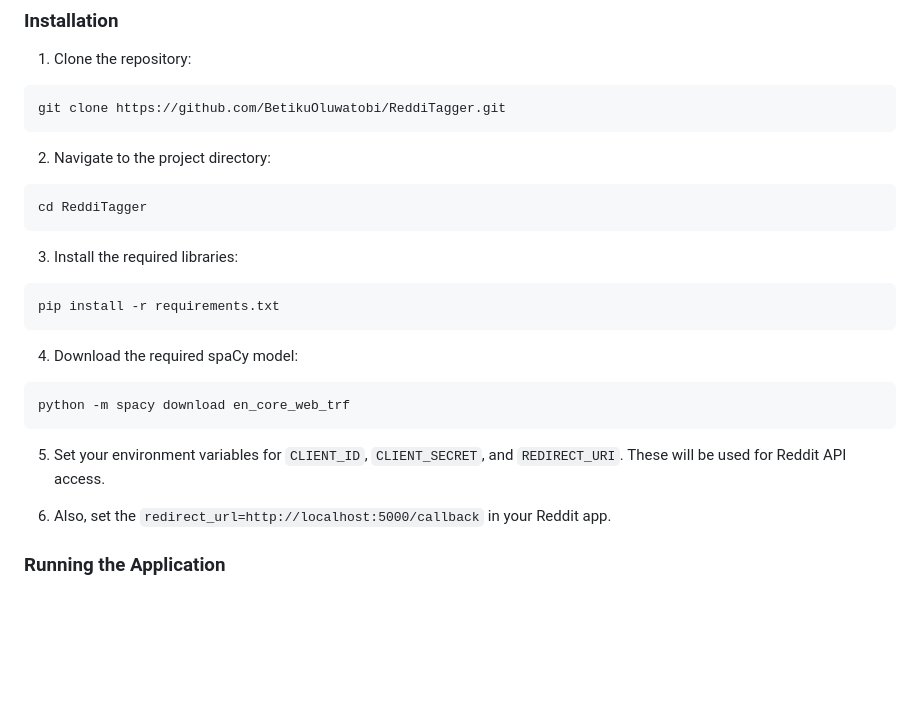
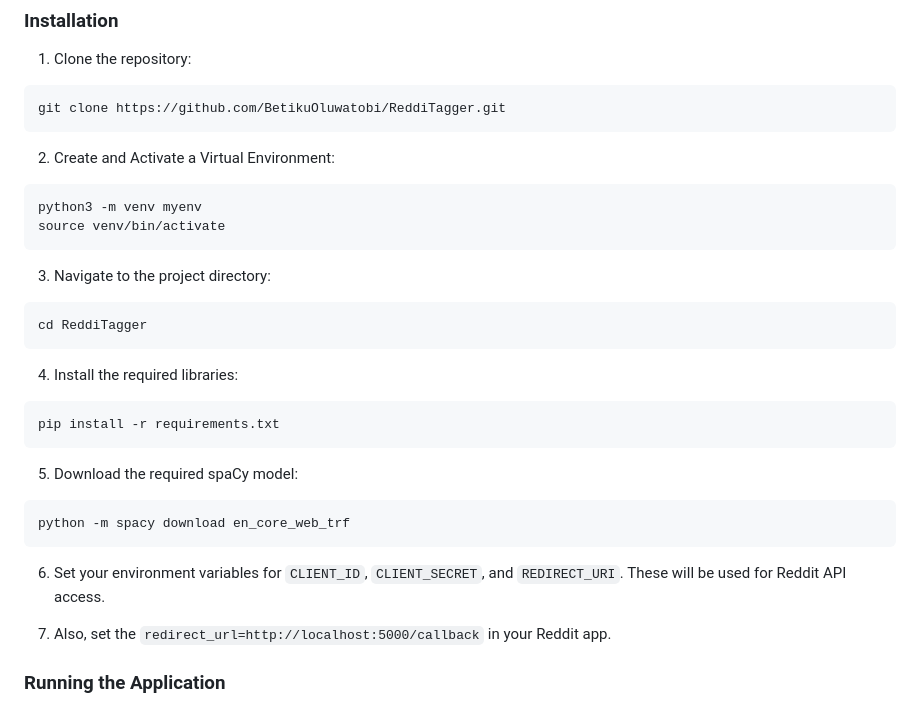
Before and after one commit to BetikuOluwatobi/ReddiTagger, a Markdown page: README.md, the part around the change. Rendered like a GitHub page; blank space fills up the shorter version.

````diff
--- a/README.md
+++ b/README.md
@@ -23,22 +23,28 @@ Make sure you have Python 3.x installed.
 git clone https://github.com/BetikuOluwatobi/ReddiTagger.git
 ```
 
-2. Navigate to the project directory:
+2. Create and Activate a Virtual Environment:
+ ```bash
+ python3 -m venv myenv
+ source venv/bin/activate
+ ```
+
+3. Navigate to the project directory:
 ```
 cd ReddiTagger
 ```
 
-3. Install the required libraries:
+4. Install the required libraries:
 ```
 pip install -r requirements.txt
 ```
 
-4. Download the required spaCy model:
+5. Download the required spaCy model:
 ```
 python -m spacy download en_core_web_trf
 ```
 
-5. Set your environment variables for `CLIENT_ID`, `CLIENT_SECRET`, and `REDIRECT_URI`. These will be used for Reddit API access.
+6. Set your environment variables for `CLIENT_ID`, `CLIENT_SECRET`, and `REDIRECT_URI`. These will be used for Reddit API access.
 
 7. Also, set the `redirect_url=http://localhost:5000/callback` in your Reddit app.
 
````
